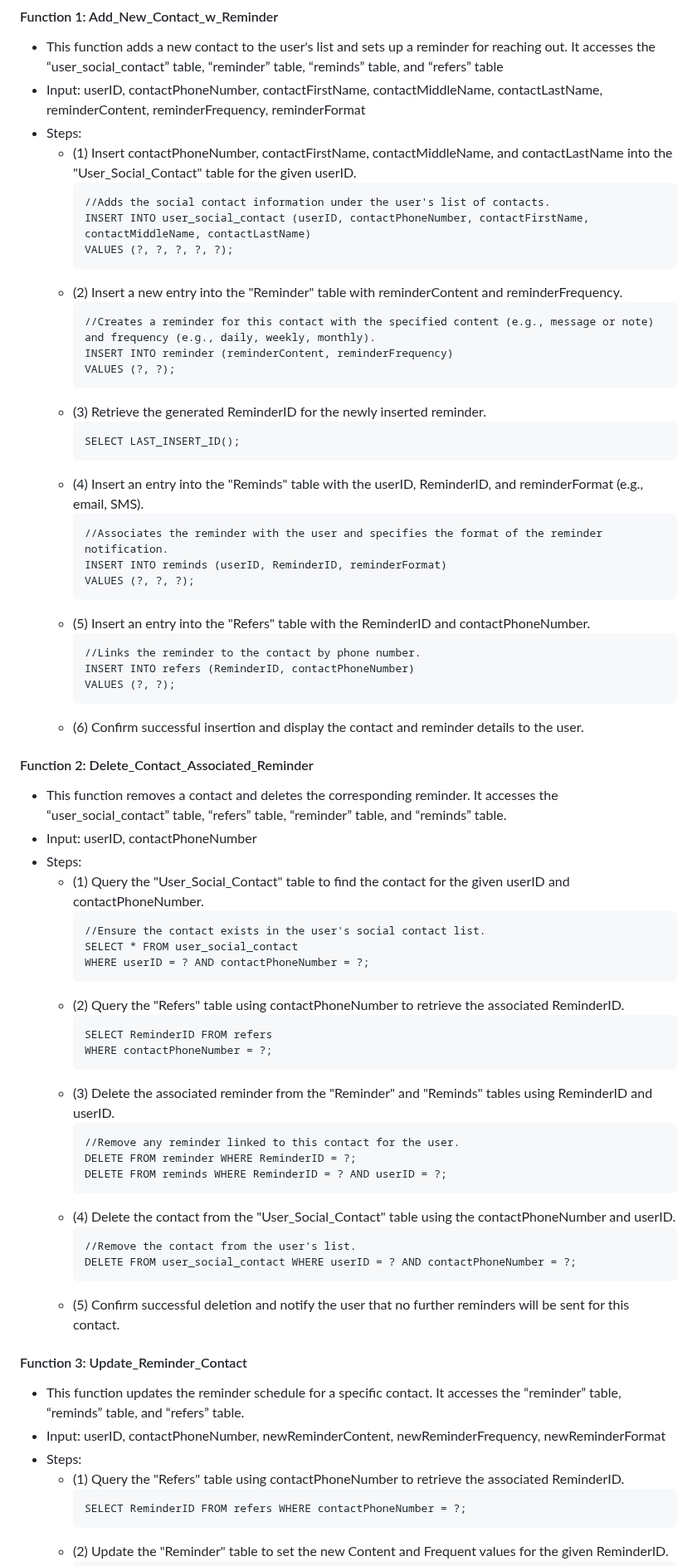
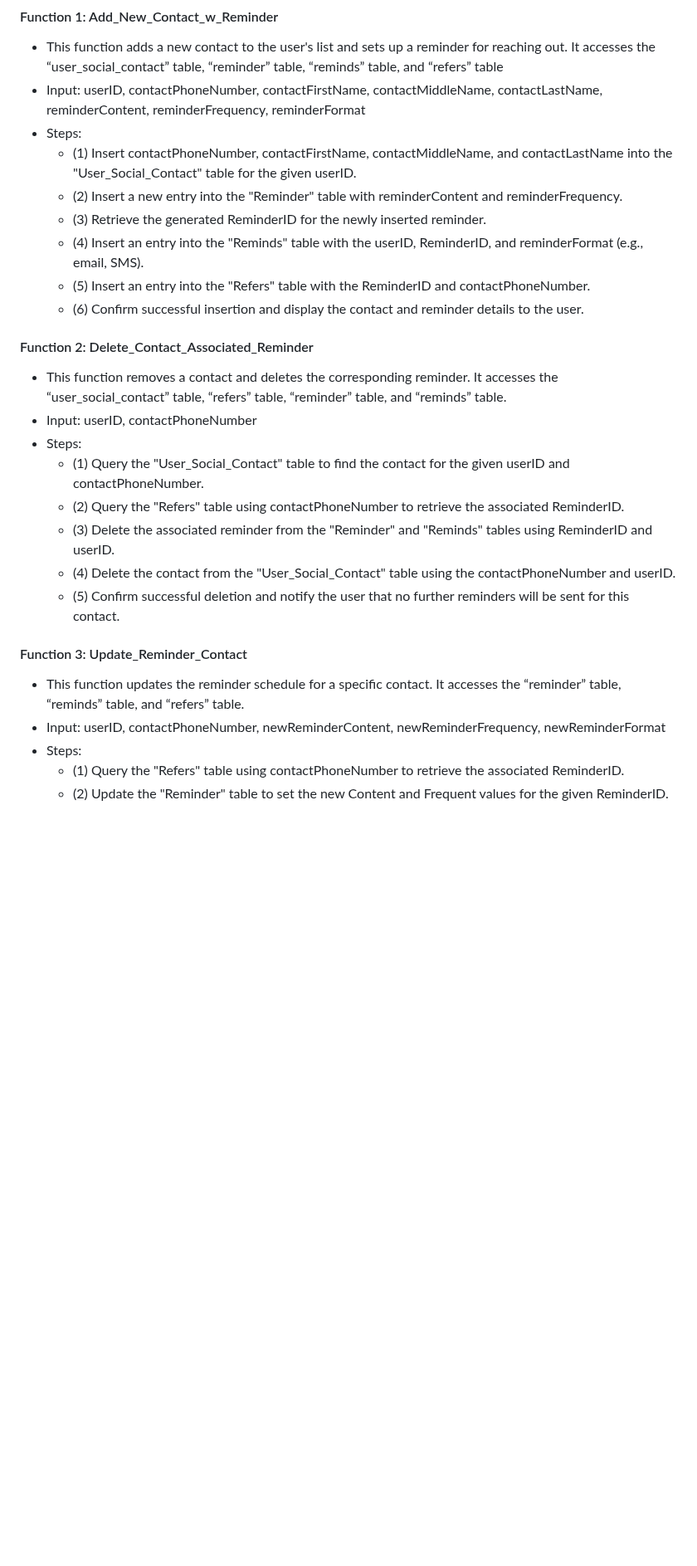
Before and after one commit to haarbj/Tether, a Markdown page: README.md, the part around one of its changes. Shown at 83% size. GitHub-like rendering; blank space fills up the shorter version.

````diff
--- a/README.md
+++ b/README.md
@@ -140,33 +140,10 @@
 - Input: userID, contactPhoneNumber, contactFirstName, contactMiddleName, contactLastName, reminderContent, reminderFrequency, reminderFormat
 - Steps:
   - (1) Insert contactPhoneNumber, contactFirstName, contactMiddleName, and contactLastName into the "User_Social_Contact" table for the given userID.
-    ```
-    //Adds the social contact information under the user's list of contacts.
-    INSERT INTO user_social_contact (userID, contactPhoneNumber, contactFirstName, contactMiddleName, contactLastName)
-    VALUES (?, ?, ?, ?, ?);
-    ```
   - (2) Insert a new entry into the "Reminder" table with reminderContent and reminderFrequency.
-    ```
-    //Creates a reminder for this contact with the specified content (e.g., message or note) and frequency (e.g., daily, weekly, monthly).
-    INSERT INTO reminder (reminderContent, reminderFrequency)
-    VALUES (?, ?);
-    ```
   - (3) Retrieve the generated ReminderID for the newly inserted reminder.
-    ```
-    SELECT LAST_INSERT_ID();
-    ```
   - (4) Insert an entry into the "Reminds" table with the userID, ReminderID, and reminderFormat (e.g., email, SMS).
-    ```
-    //Associates the reminder with the user and specifies the format of the reminder notification.
-    INSERT INTO reminds (userID, ReminderID, reminderFormat)
-    VALUES (?, ?, ?);
-    ```
   - (5) Insert an entry into the "Refers" table with the ReminderID and contactPhoneNumber.
-    ```
-    //Links the reminder to the contact by phone number.
-    INSERT INTO refers (ReminderID, contactPhoneNumber)
-    VALUES (?, ?);
-    ```
   - (6) Confirm successful insertion and display the contact and reminder details to the user.
 
 #### Function 2: Delete_Contact_Associated_Reminder
@@ -175,27 +152,9 @@
 - Input: userID, contactPhoneNumber
 - Steps:
   - (1) Query the "User_Social_Contact" table to find the contact for the given userID and contactPhoneNumber.
-    ```
-    //Ensure the contact exists in the user's social contact list.
-    SELECT * FROM user_social_contact
-    WHERE userID = ? AND contactPhoneNumber = ?;
-    ```
   - (2) Query the "Refers" table using contactPhoneNumber to retrieve the associated ReminderID.
-    ```
-    SELECT ReminderID FROM refers
-    WHERE contactPhoneNumber = ?;
-    ```
   - (3) Delete the associated reminder from the "Reminder" and "Reminds" tables using ReminderID and userID.
-    ```
-    //Remove any reminder linked to this contact for the user.
-    DELETE FROM reminder WHERE ReminderID = ?;
-    DELETE FROM reminds WHERE ReminderID = ? AND userID = ?;
-    ```
   - (4) Delete the contact from the "User_Social_Contact" table using the contactPhoneNumber and userID.
-    ```
-    //Remove the contact from the user's list.
-    DELETE FROM user_social_contact WHERE userID = ? AND contactPhoneNumber = ?;
-    ```
   - (5) Confirm successful deletion and notify the user that no further reminders will be sent for this contact.
 
 #### Function 3: Update_Reminder_Contact
@@ -204,7 +163,4 @@
 - Input: userID, contactPhoneNumber, newReminderContent, newReminderFrequency, newReminderFormat
 - Steps:
   - (1) Query the "Refers" table using contactPhoneNumber to retrieve the associated ReminderID.
-    ```
-    SELECT ReminderID FROM refers WHERE contactPhoneNumber = ?;
-    ```
   - (2) Update the "Reminder" table to set the new Content and Frequent values for the given ReminderID.
````
Also changed, not shown: other parts of README.md (+0 -58 lines).
